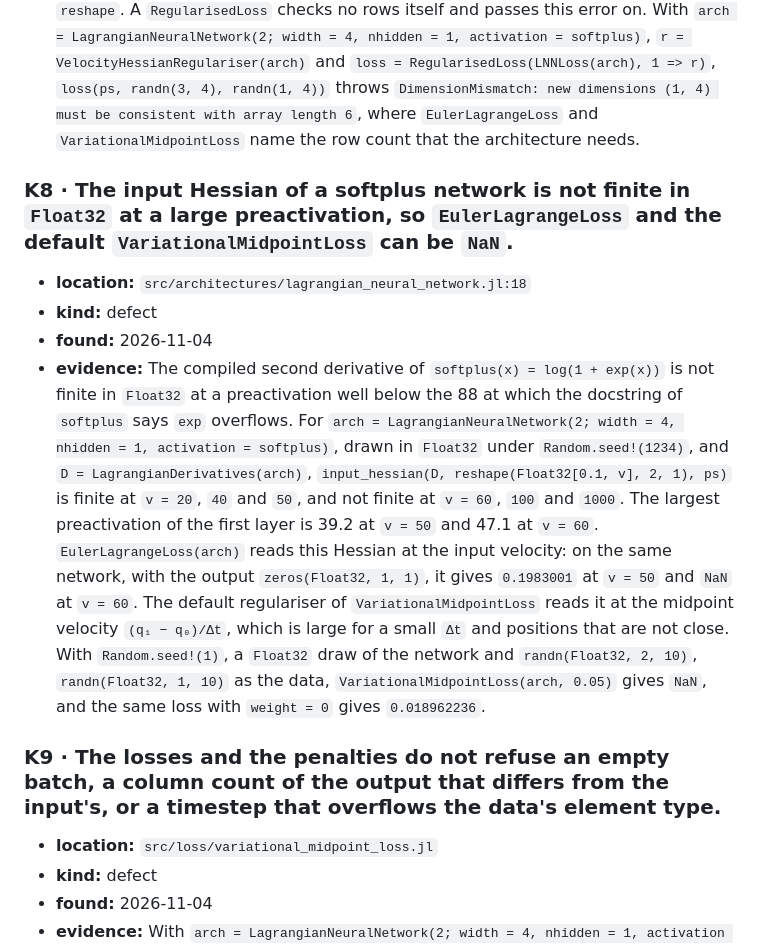
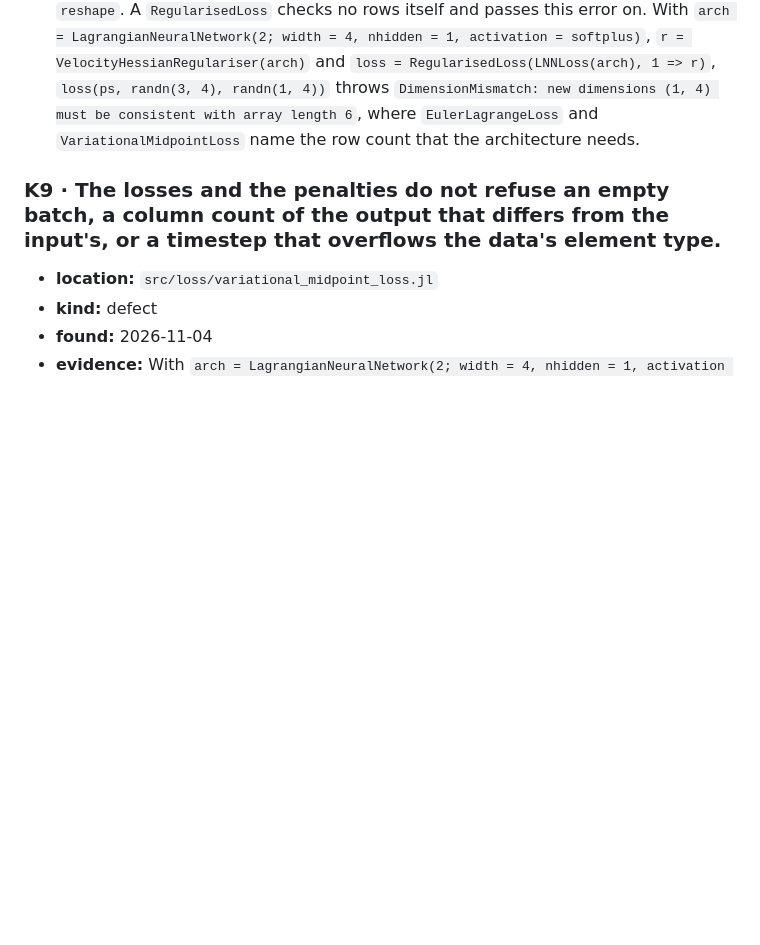
Before and after one commit to JuliaGML/LagrangianNeuralNetworks.jl, a Markdown page: KNOWN_ISSUES.md, the part around the change. Drawn GitHub-style; blank space fills up the shorter version.

```diff
--- a/KNOWN_ISSUES.md
+++ b/KNOWN_ISSUES.md
@@ -48,26 +48,6 @@ What is known to be wrong in LagrangianNeuralNetworks and is not fixed.
   `loss(ps, randn(3, 4), randn(1, 4))` throws
   `DimensionMismatch: new dimensions (1, 4) must be consistent with array length 6`, where
   `EulerLagrangeLoss` and `VariationalMidpointLoss` name the row count that the architecture needs.
-
-### K8 · The input Hessian of a softplus network is not finite in `Float32` at a large preactivation, so `EulerLagrangeLoss` and the default `VariationalMidpointLoss` can be `NaN`.
-
-- **location:** `src/architectures/lagrangian_neural_network.jl:18`
-- **kind:** defect
-- **found:** 2026-11-04
-- **evidence:**
-  The compiled second derivative of `softplus(x) = log(1 + exp(x))` is not finite in `Float32` at
-  a preactivation well below the 88 at which the docstring of `softplus` says `exp` overflows. For
-  `arch = LagrangianNeuralNetwork(2; width = 4, nhidden = 1, activation = softplus)`, drawn in
-  `Float32` under `Random.seed!(1234)`, and `D = LagrangianDerivatives(arch)`,
-  `input_hessian(D, reshape(Float32[0.1, v], 2, 1), ps)` is finite at `v = 20`, `40` and `50`,
-  and not finite at `v = 60`, `100` and `1000`. The largest preactivation of the first layer is
-  39.2 at `v = 50` and 47.1 at `v = 60`. `EulerLagrangeLoss(arch)` reads this Hessian at the
-  input velocity: on the same network, with the output `zeros(Float32, 1, 1)`, it gives `0.1983001`
-  at `v = 50` and `NaN` at `v = 60`. The default regulariser of `VariationalMidpointLoss` reads it
-  at the midpoint velocity `(q₁ − q₀)/Δt`, which is large for a small `Δt` and positions that are
-  not close. With `Random.seed!(1)`, a `Float32` draw of the network and `randn(Float32, 2, 10)`,
-  `randn(Float32, 1, 10)` as the data, `VariationalMidpointLoss(arch, 0.05)` gives `NaN`, and the
-  same loss with `weight = 0` gives `0.018962236`.
 
 ### K9 · The losses and the penalties do not refuse an empty batch, a column count of the output that differs from the input's, or a timestep that overflows the data's element type.
 
```
Also changed, not shown: CHANGELOG.md (+17 -2 lines).
